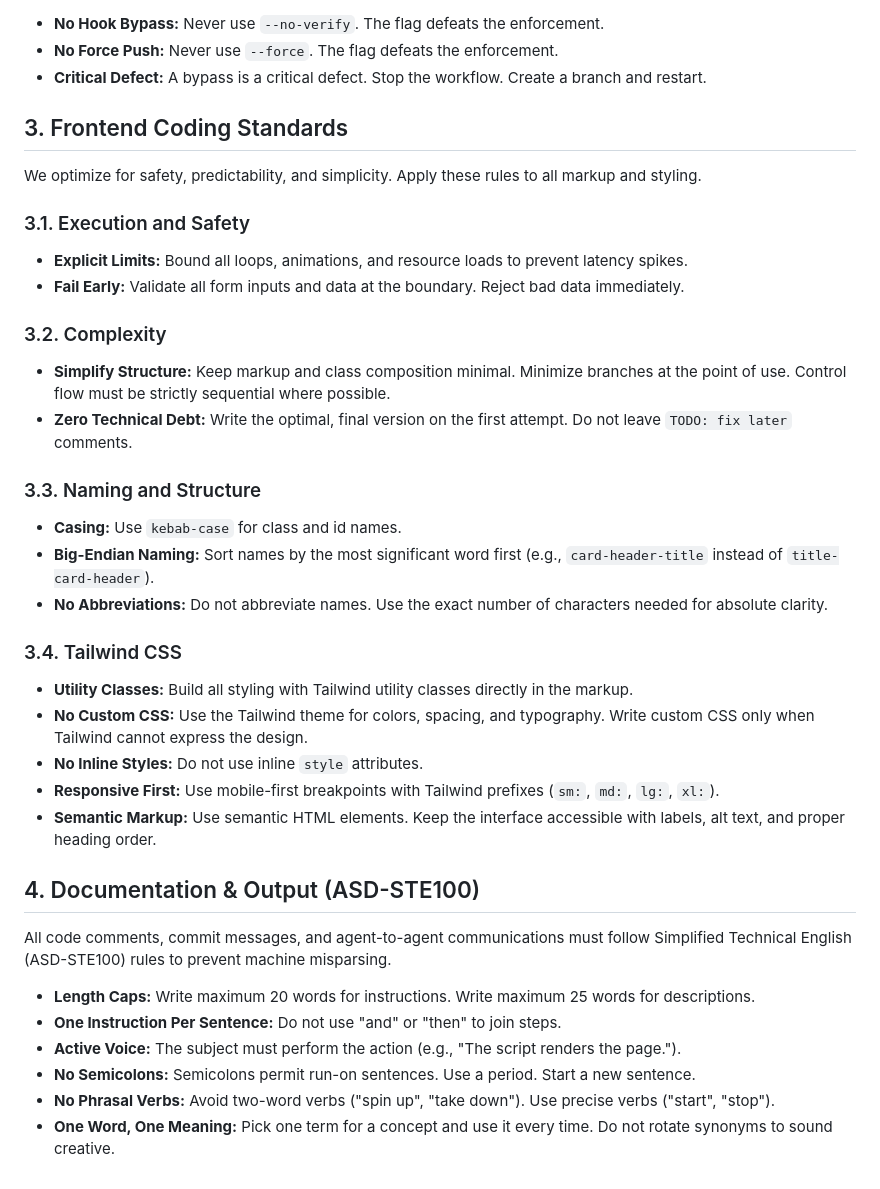
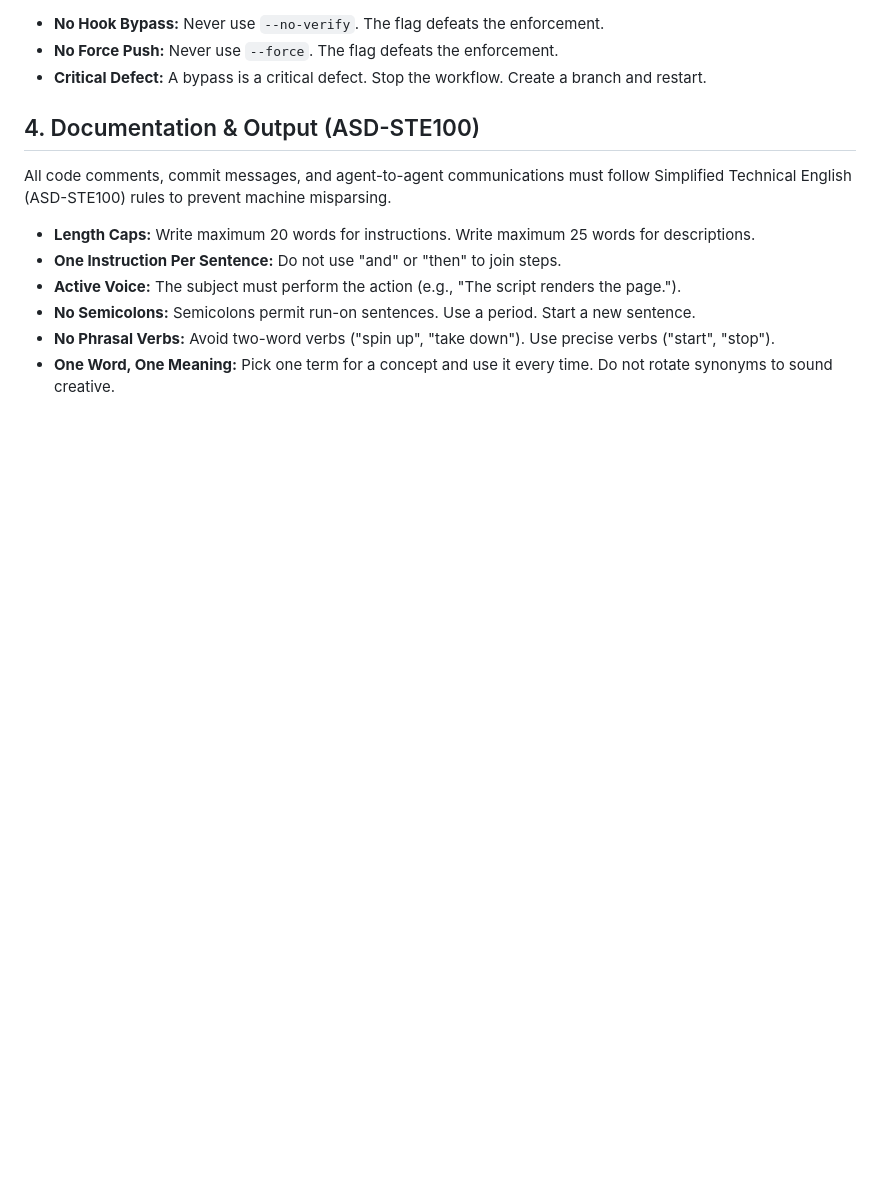
Before and after one commit to rcsenge/wise-vat-back, a Markdown page: AGENTS.md, the part around one of its changes. Drawn GitHub-style; blank space fills up the shorter version.

```diff
--- a/AGENTS.md
+++ b/AGENTS.md
@@ -58,29 +58,6 @@ Apply Trunk-Based Development with strict commit hygiene. Use this workflow for
 - **No Hook Bypass:** Never use `--no-verify`. The flag defeats the enforcement.
 - **No Force Push:** Never use `--force`. The flag defeats the enforcement.
 - **Critical Defect:** A bypass is a critical defect. Stop the workflow. Create a branch and restart.
-
-## 3. Frontend Coding Standards
-We optimize for safety, predictability, and simplicity. Apply these rules to all markup and styling.
-
-### 3.1. Execution and Safety
-- **Explicit Limits:** Bound all loops, animations, and resource loads to prevent latency spikes.
-- **Fail Early:** Validate all form inputs and data at the boundary. Reject bad data immediately.
-
-### 3.2. Complexity
-- **Simplify Structure:** Keep markup and class composition minimal. Minimize branches at the point of use. Control flow must be strictly sequential where possible.
-- **Zero Technical Debt:** Write the optimal, final version on the first attempt. Do not leave `TODO: fix later` comments.
-
-### 3.3. Naming and Structure
-- **Casing:** Use `kebab-case` for class and id names.
-- **Big-Endian Naming:** Sort names by the most significant word first (e.g., `card-header-title` instead of `title-card-header`).
-- **No Abbreviations:** Do not abbreviate names. Use the exact number of characters needed for absolute clarity.
-
-### 3.4. Tailwind CSS
-- **Utility Classes:** Build all styling with Tailwind utility classes directly in the markup.
-- **No Custom CSS:** Use the Tailwind theme for colors, spacing, and typography. Write custom CSS only when Tailwind cannot express the design.
-- **No Inline Styles:** Do not use inline `style` attributes.
-- **Responsive First:** Use mobile-first breakpoints with Tailwind prefixes (`sm:`, `md:`, `lg:`, `xl:`).
-- **Semantic Markup:** Use semantic HTML elements. Keep the interface accessible with labels, alt text, and proper heading order.
 
 ## 4. Documentation & Output (ASD-STE100)
 All code comments, commit messages, and agent-to-agent communications must follow Simplified Technical English (ASD-STE100) rules to prevent machine misparsing.
```
Also changed, not shown: other parts of AGENTS.md (+22 -22 lines).
